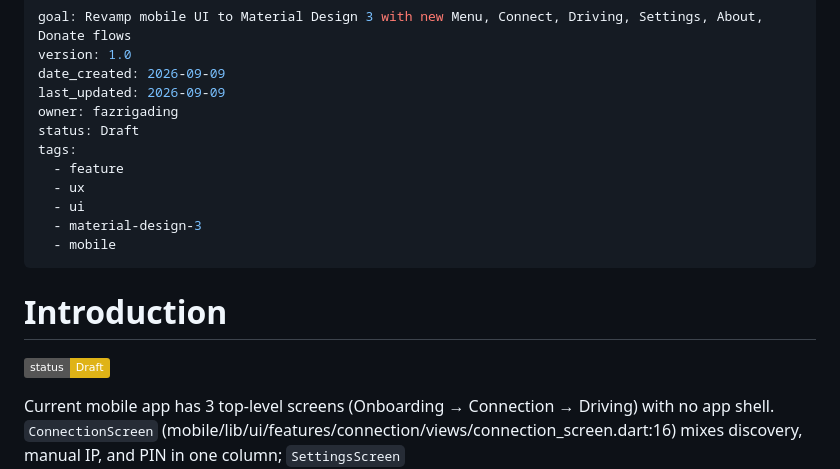
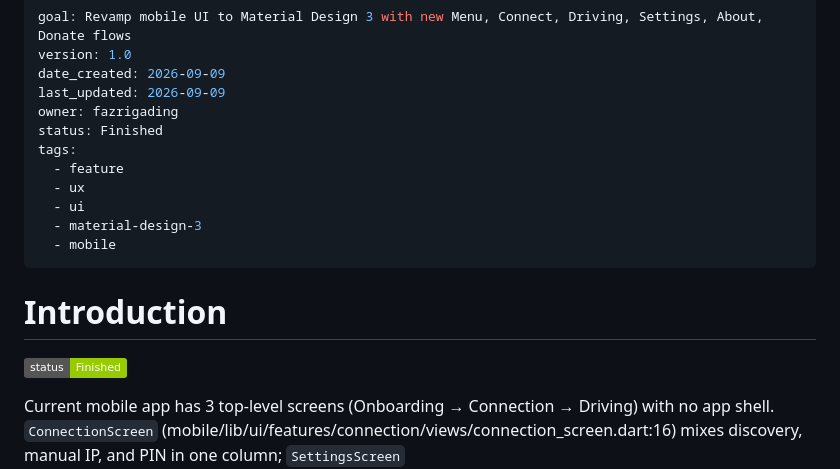
Before and after one commit to fazrigading/WheelDeck, a Markdown page: plan/feature-revamp-mobile-ui-1.md, the part around the change. GitHub-like rendering; badges without logos.

Commit message:
chore(plan): update revamp mobile UI status plan to Finished

```diff
--- a/plan/feature-revamp-mobile-ui-1.md
+++ b/plan/feature-revamp-mobile-ui-1.md
@@ -4,7 +4,7 @@ version: 1.0
 date_created: 2026-09-09
 last_updated: 2026-09-09
 owner: fazrigading
-status: Draft
+status: Finished
 tags:
   - feature
   - ux
@@ -15,7 +15,7 @@ tags:
 
 # Introduction
 
-![Status: Draft](https://img.shields.io/badge/status-Draft-yellow)
+![Status: Finished](https://img.shields.io/badge/status-Finished-green)
 
 Current mobile app has 3 top-level screens (Onboarding → Connection → Driving) with no app shell. `ConnectionScreen` (mobile/lib/ui/features/connection/views/connection_screen.dart:16) mixes discovery, manual IP, and PIN in one column; `SettingsScreen` (mobile/lib/ui/features/settings/views/settings_screen.dart:13) is a 2-radio list; `DrivingView` (mobile/lib/ui/features/driving/views/driving_view.dart:34) hides calibration behind lifecycle only. TODO.md on `feature/revamp-mobile-ui` asks for a full M3 revamp: new Menu hub, Connect card + paired/unpaired separation + FAB modal, Driving recalibration + lifecycle bug fix, Settings presets/layouts, About + Donate.
 
```
